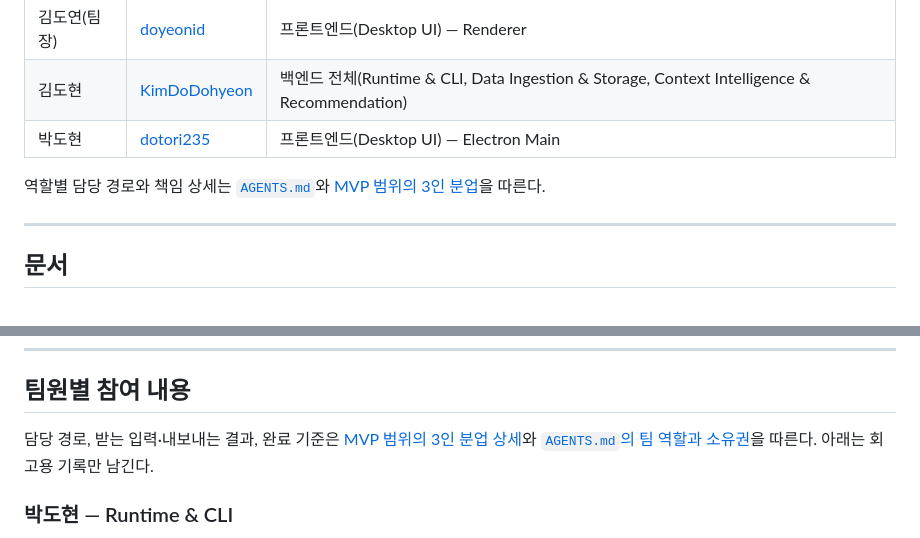
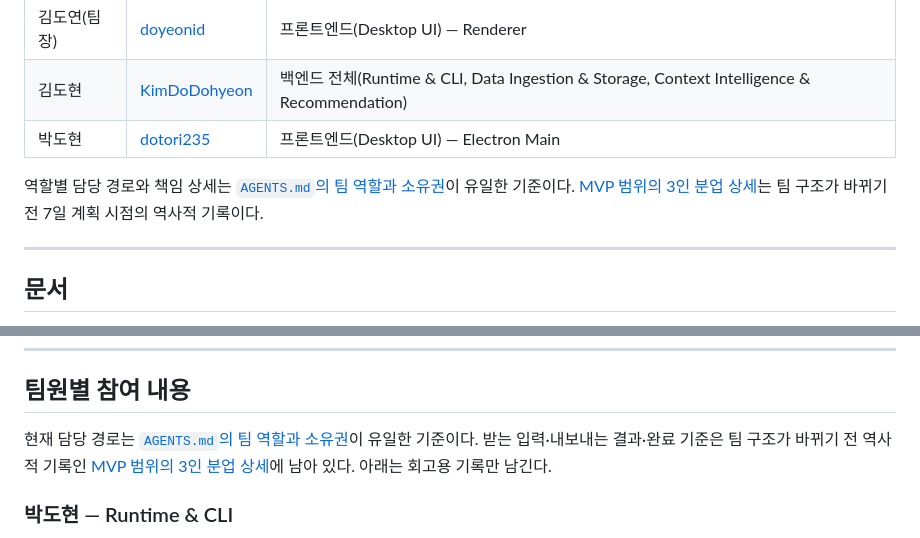
Before and after one commit to madcamp-official/dododo, a Markdown page: README.md, 2 parts joined by grey strips. Rendered like a GitHub page.

```diff
--- a/README.md
+++ b/README.md
@@ -19,8 +19,9 @@
 | 김도현 | [KimDoDohyeon](https://github.com/KimDoDohyeon) | 백엔드 전체(Runtime & CLI, Data Ingestion & Storage, Context Intelligence & Recommendation) |
 | 박도현 | [dotori235](https://github.com/dotori235) | 프론트엔드(Desktop UI) — Electron Main |
 
-역할별 담당 경로와 책임 상세는 [`AGENTS.md`](AGENTS.md#팀-역할과-소유권)와
-[MVP 범위의 3인 분업](docs/mvp-scope.md#9-3인-분업-상세)을 따른다.
+역할별 담당 경로와 책임 상세는 [`AGENTS.md`의 팀 역할과 소유권](AGENTS.md#팀-역할과-소유권)이
+유일한 기준이다. [MVP 범위의 3인 분업 상세](docs/mvp-scope.md#9-3인-분업-상세)는 팀 구조가
+바뀌기 전 7일 계획 시점의 역사적 기록이다.
 
 ---
 
@@ -143,8 +144,10 @@ sudo -u dododo env GATEWAY_DB_PATH=/var/lib/dododo/gateway.db \
 
 ## 팀원별 참여 내용
 
-담당 경로, 받는 입력·내보내는 결과, 완료 기준은 [MVP 범위의 3인 분업 상세](docs/mvp-scope.md#9-3인-분업-상세)와
-[`AGENTS.md`의 팀 역할과 소유권](AGENTS.md#팀-역할과-소유권)을 따른다. 아래는 회고용 기록만 남긴다.
+현재 담당 경로는 [`AGENTS.md`의 팀 역할과 소유권](AGENTS.md#팀-역할과-소유권)이 유일한
+기준이다. 받는 입력·내보내는 결과·완료 기준은 팀 구조가 바뀌기 전 역사적 기록인
+[MVP 범위의 3인 분업 상세](docs/mvp-scope.md#9-3인-분업-상세)에 남아 있다. 아래는
+회고용 기록만 남긴다.
 
 ### 박도현 — Runtime & CLI
 
```
Also changed, not shown: docs/backend-next-plan.md (+4 -3 lines), docs/mvp-scope.md (+4 -3 lines).
